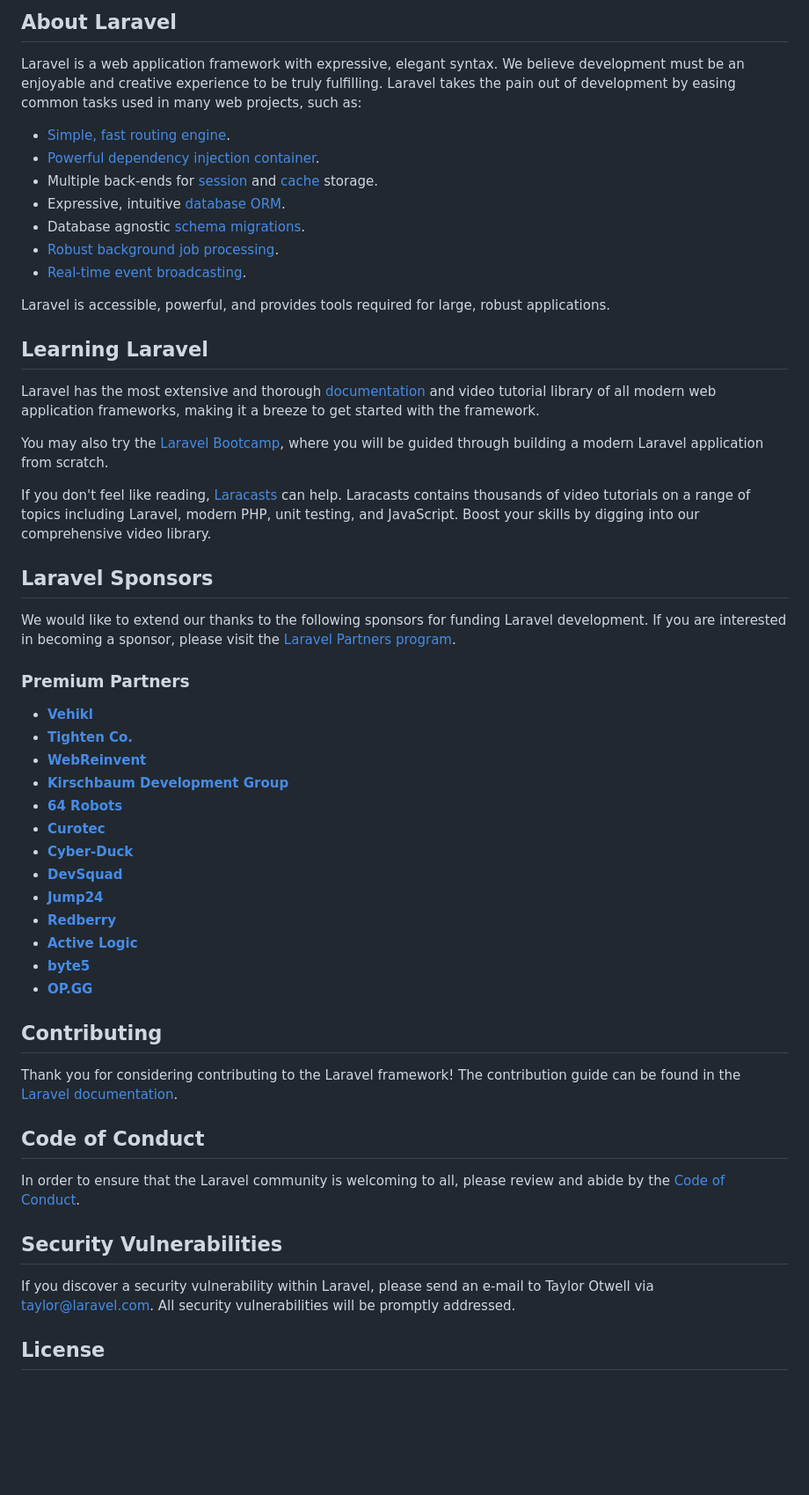
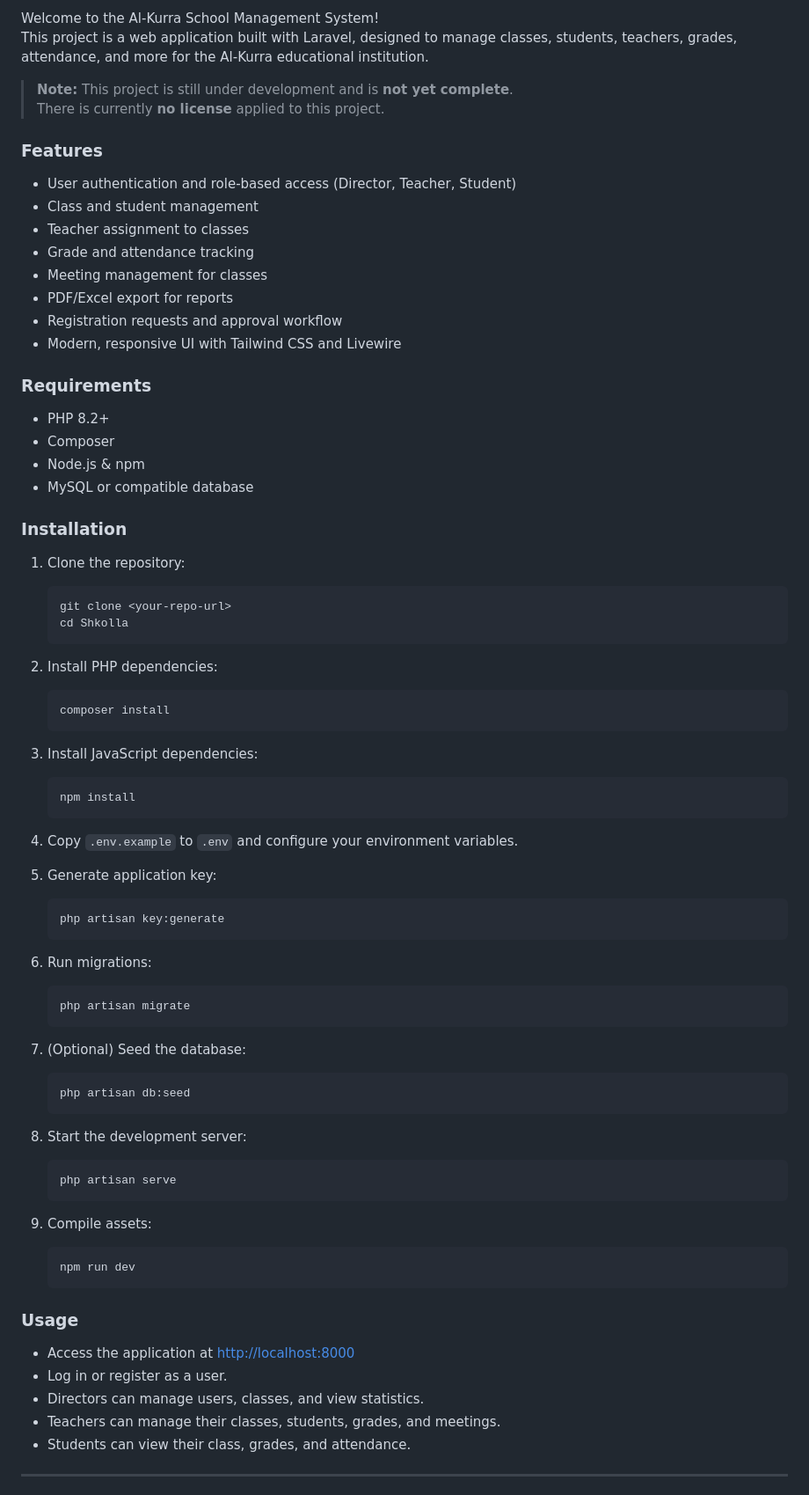
Before and after one commit to abdullah0sadiku/Shkolla, a Markdown page: README.md, the part around one of its changes. Shown at 88% size. GitHub-like rendering; blank space fills up the shorter version.

````diff
--- a/README.md
+++ b/README.md
@@ -9,57 +4,80 @@
 
-## About Laravel
+Welcome to the Al-Kurra School Management System!
+This project is a web application built with Laravel, designed to manage classes, students, teachers, grades, attendance, and more for the Al-Kurra educational institution.
 
-Laravel is a web application framework with expressive, elegant syntax. We believe development must be an enjoyable and creative experience to be truly fulfilling. Laravel takes the pain out of development by easing common tasks used in many web projects, such as:
+> **Note:** This project is still under development and is **not yet complete**.
+> There is currently **no license** applied to this project.
 
-- [Simple, fast routing engine](https://laravel.com/docs/routing).
-- [Powerful dependency injection container](https://laravel.com/docs/container).
-- Multiple back-ends for [session](https://laravel.com/docs/session) and [cache](https://laravel.com/docs/cache) storage.
-- Expressive, intuitive [database ORM](https://laravel.com/docs/eloquent).
-- Database agnostic [schema migrations](https://laravel.com/docs/migrations).
-- [Robust background job processing](https://laravel.com/docs/queues).
-- [Real-time event broadcasting](https://laravel.com/docs/broadcasting).
+### Features
 
-Laravel is accessible, powerful, and provides tools required for large, robust applications.
+- User authentication and role-based access (Director, Teacher, Student)
+- Class and student management
+- Teacher assignment to classes
+- Grade and attendance tracking
+- Meeting management for classes
+- PDF/Excel export for reports
+- Registration requests and approval workflow
+- Modern, responsive UI with Tailwind CSS and Livewire
 
-## Learning Laravel
+### Requirements
 
-Laravel has the most extensive and thorough [documentation](https://laravel.com/docs) and video tutorial library of all modern web application frameworks, making it a breeze to get started with the framework.
+- PHP 8.2+
+- Composer
+- Node.js & npm
+- MySQL or compatible database
 
-You may also try the [Laravel Bootcamp](https://bootcamp.laravel.com), where you will be guided through building a modern Laravel application from scratch.
+### Installation
 
-If you don't feel like reading, [Laracasts](https://laracasts.com) can help. Laracasts contains thousands of video tutorials on a range of topics including Laravel, modern PHP, unit testing, and JavaScript. Boost your skills by digging into our comprehensive video library.
+1. Clone the repository:
+   ```sh
+   git clone <your-repo-url>
+   cd Shkolla
+   ```
 
-## Laravel Sponsors
+2. Install PHP dependencies:
+   ```sh
+   composer install
+   ```
 
-We would like to extend our thanks to the following sponsors for funding Laravel development. If you are interested in becoming a sponsor, please visit the [Laravel Partners program](https://partners.laravel.com).
+3. Install JavaScript dependencies:
+   ```sh
+   npm install
+   ```
 
-### Premium Partners
+4. Copy `.env.example` to `.env` and configure your environment variables.
 
-- **[Vehikl](https://vehikl.com/)**
-- **[Tighten Co.](https://tighten.co)**
-- **[WebReinvent](https://webreinvent.com/)**
-- **[Kirschbaum Development Group](https://kirschbaumdevelopment.com)**
-- **[64 Robots](https://64robots.com)**
-- **[Curotec](https://www.curotec.com/services/technologies/laravel/)**
-- **[Cyber-Duck](https://cyber-duck.co.uk)**
-- **[DevSquad](https://devsquad.com/hire-laravel-developers)**
-- **[Jump24](https://jump24.co.uk)**
-- **[Redberry](https://redberry.international/laravel/)**
-- **[Active Logic](https://activelogic.com)**
-- **[byte5](https://byte5.de)**
-- **[OP.GG](https://op.gg)**
+5. Generate application key:
+   ```sh
+   php artisan key:generate
+   ```
 
-## Contributing
+6. Run migrations:
+   ```sh
+   php artisan migrate
+   ```
 
-Thank you for considering contributing to the Laravel framework! The contribution guide can be found in the [Laravel documentation](https://laravel.com/docs/contributions).
+7. (Optional) Seed the database:
+   ```sh
+   php artisan db:seed
+   ```
 
-## Code of Conduct
+8. Start the development server:
+   ```sh
+   php artisan serve
+   ```
 
-In order to ensure that the Laravel community is welcoming to all, please review and abide by the [Code of Conduct](https://laravel.com/docs/contributions#code-of-conduct).
+9. Compile assets:
+   ```sh
+   npm run dev
+   ```
 
-## Security Vulnerabilities
+### Usage
 
-If you discover a security vulnerability within Laravel, please send an e-mail to Taylor Otwell via [taylor@laravel.com](mailto:taylor@laravel.com). All security vulnerabilities will be promptly addressed.
+- Access the application at [http://localhost:8000](http://localhost:8000)
+- Log in or register as a user.
+- Directors can manage users, classes, and view statistics.
+- Teachers can manage their classes, students, grades, and meetings.
+- Students can view their class, grades, and attendance.
 
-## License
+---
 
````
Also changed, not shown: other parts of README.md (+80 -8 lines).
